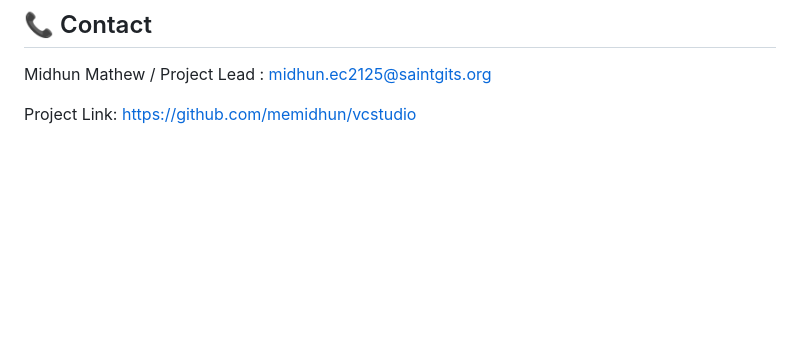
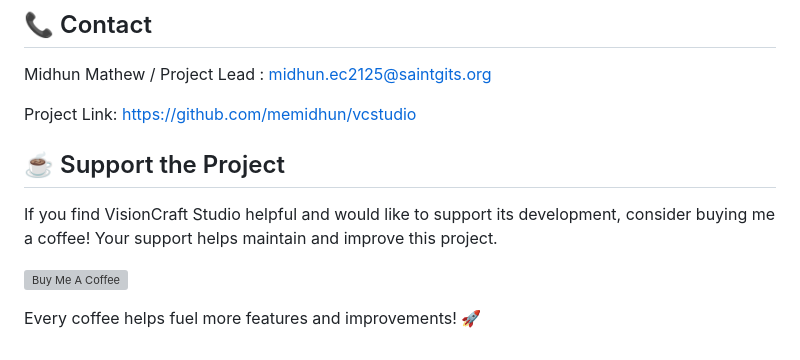
Before and after one commit to memidhun/vcstudio, a Markdown page: readme.md, the part around the change. Rendered like a GitHub page; blank space fills up the shorter version; grey boxes are pictures that could not be loaded.

```diff
--- a/readme.md
+++ b/readme.md
@@ -275,3 +275,11 @@ This project is licensed under the MIT License - see the [LICENSE.md](LICENSE.md
 Midhun Mathew / Project Lead : midhun.ec2125@saintgits.org
 
 Project Link: [https://github.com/memidhun/vcstudio](https://github.com/memidhun/vcstudio)
+
+## ☕ Support the Project
+
+If you find VisionCraft Studio helpful and would like to support its development, consider buying me a coffee! Your support helps maintain and improve this project.
+
+[![Buy Me A Coffee](https://www.buymeacoffee.com/assets/img/custom_images/orange_img.png)](https://www.buymeacoffee.com/memidhun)
+
+Every coffee helps fuel more features and improvements! 🚀
```
